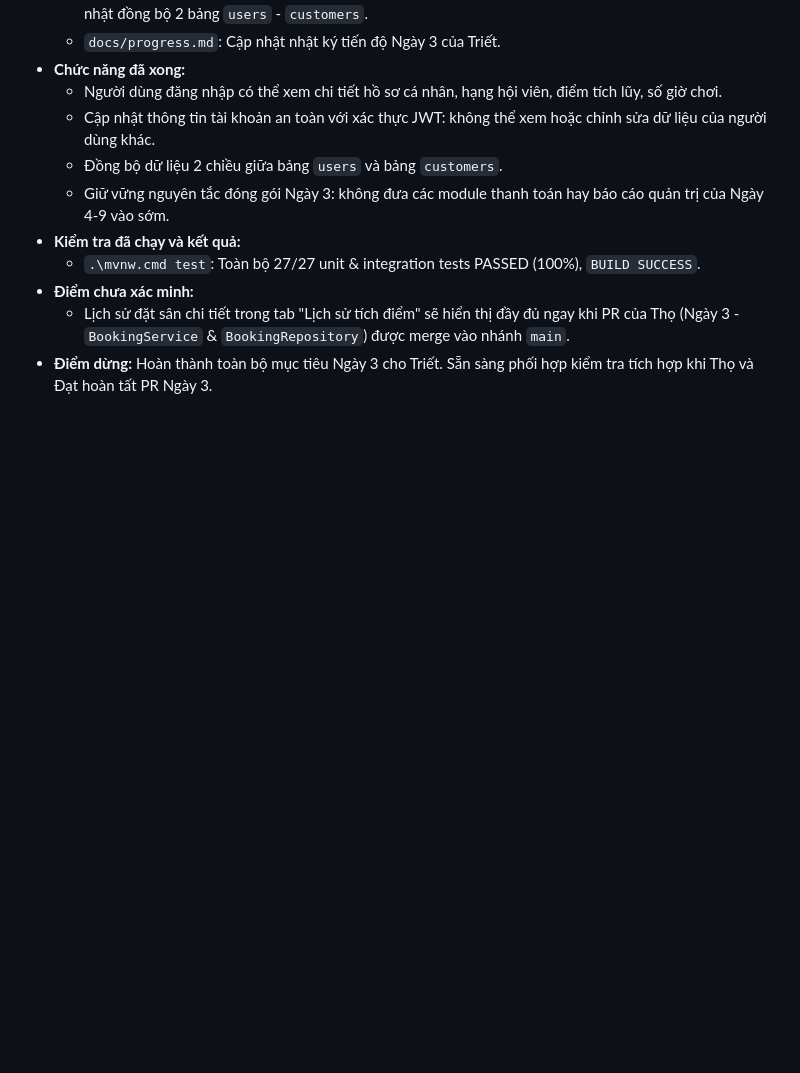
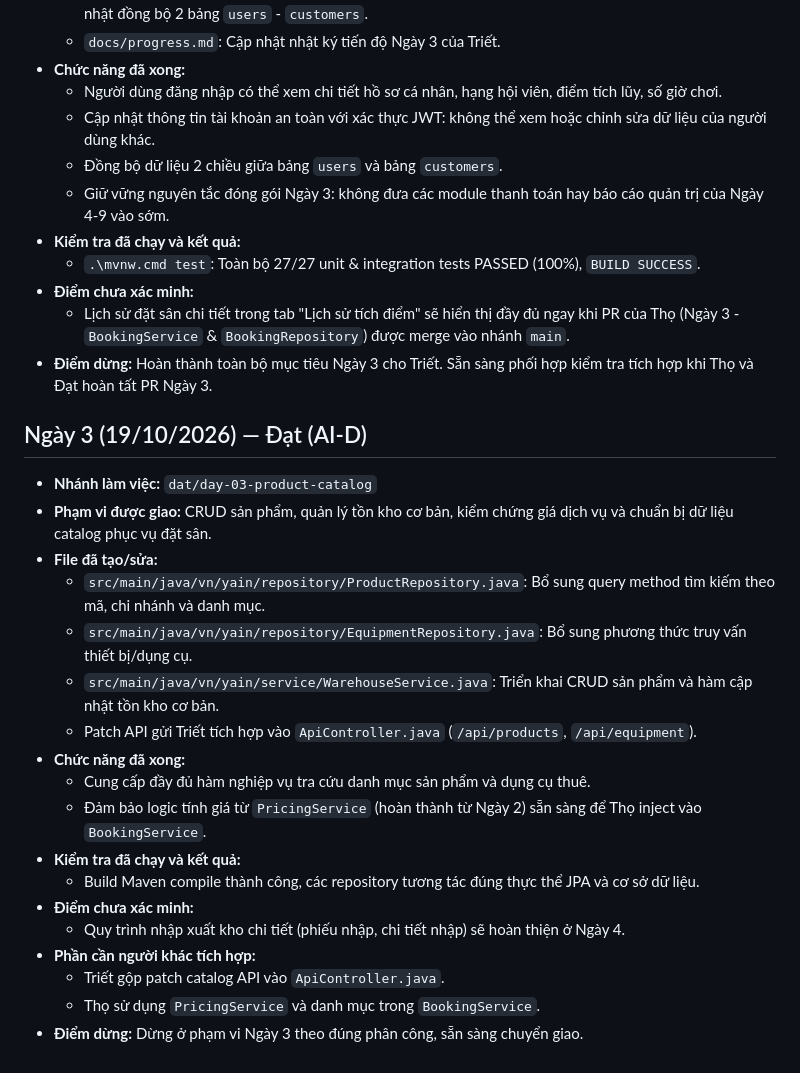
Before and after one commit to shinn1603/Badminton_Management_Website, a Markdown page: docs/progress.md, the part around the change. GitHub-like rendering; blank space fills up the shorter version.

Commit message:
Resolve conflict

```diff
--- a/docs/progress.md
+++ b/docs/progress.md
@@ -115,3 +115,24 @@
 - **Điểm chưa xác minh:**
   - Lịch sử đặt sân chi tiết trong tab "Lịch sử tích điểm" sẽ hiển thị đầy đủ ngay khi PR của Thọ (Ngày 3 - `BookingService` & `BookingRepository`) được merge vào nhánh `main`.
 - **Điểm dừng:** Hoàn thành toàn bộ mục tiêu Ngày 3 cho Triết. Sẵn sàng phối hợp kiểm tra tích hợp khi Thọ và Đạt hoàn tất PR Ngày 3.
+
+## Ngày 3 (19/10/2026) — Đạt (AI-D)
+
+- **Nhánh làm việc:** `dat/day-03-product-catalog`
+- **Phạm vi được giao:** CRUD sản phẩm, quản lý tồn kho cơ bản, kiểm chứng giá dịch vụ và chuẩn bị dữ liệu catalog phục vụ đặt sân.
+- **File đã tạo/sửa:**
+  - `src/main/java/vn/yain/repository/ProductRepository.java`: Bổ sung query method tìm kiếm theo mã, chi nhánh và danh mục.
+  - `src/main/java/vn/yain/repository/EquipmentRepository.java`: Bổ sung phương thức truy vấn thiết bị/dụng cụ.
+  - `src/main/java/vn/yain/service/WarehouseService.java`: Triển khai CRUD sản phẩm và hàm cập nhật tồn kho cơ bản.
+  - Patch API gửi Triết tích hợp vào `ApiController.java` (`/api/products`, `/api/equipment`).
+- **Chức năng đã xong:**
+  - Cung cấp đầy đủ hàm nghiệp vụ tra cứu danh mục sản phẩm và dụng cụ thuê.
+  - Đảm bảo logic tính giá từ `PricingService` (hoàn thành từ Ngày 2) sẵn sàng để Thọ inject vào `BookingService`.
+- **Kiểm tra đã chạy và kết quả:**
+  - Build Maven compile thành công, các repository tương tác đúng thực thể JPA và cơ sở dữ liệu.
+- **Điểm chưa xác minh:**
+  - Quy trình nhập xuất kho chi tiết (phiếu nhập, chi tiết nhập) sẽ hoàn thiện ở Ngày 4.
+- **Phần cần người khác tích hợp:**
+  - Triết gộp patch catalog API vào `ApiController.java`.
+  - Thọ sử dụng `PricingService` và danh mục trong `BookingService`.
+- **Điểm dừng:** Dừng ở phạm vi Ngày 3 theo đúng phân công, sẵn sàng chuyển giao.
```
